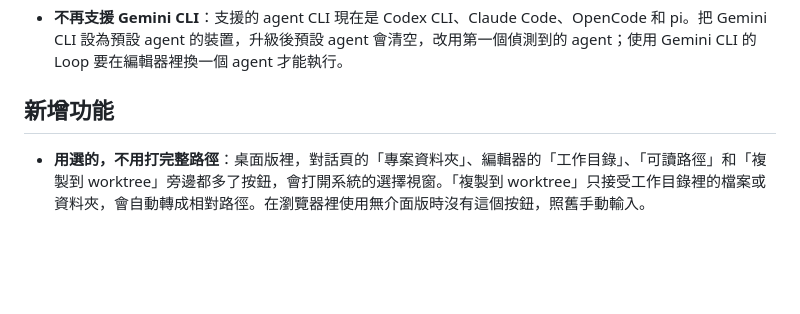
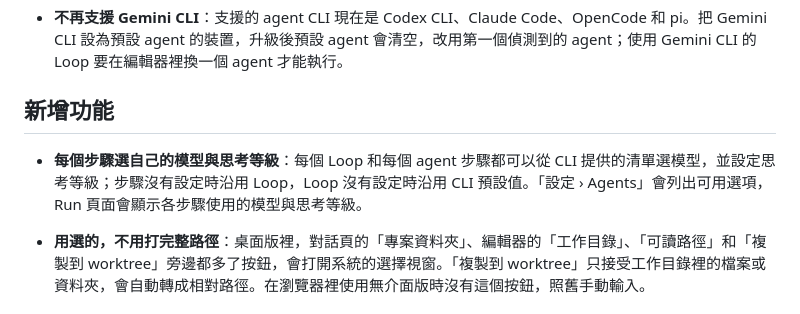
Before and after one commit to TANAGELEEE/loopbee, a Markdown page: docs/releases/v0.1.5.md, the part around the change. GitHub-like rendering; blank space fills up the shorter version.

Commit message:
docs: note model and effort choices in the v0.1.5 release notes

```diff
--- a/docs/releases/v0.1.5.md
+++ b/docs/releases/v0.1.5.md
@@ -4,6 +4,8 @@
 
 - **不再支援 Gemini CLI**：支援的 agent CLI 現在是 Codex CLI、Claude Code、OpenCode 和 pi。把 Gemini CLI 設為預設 agent 的裝置，升級後預設 agent 會清空，改用第一個偵測到的 agent；使用 Gemini CLI 的 Loop 要在編輯器裡換一個 agent 才能執行。
 ## 新增功能
+
+- **每個步驟選自己的模型與思考等級**：每個 Loop 和每個 agent 步驟都可以從 CLI 提供的清單選模型，並設定思考等級；步驟沒有設定時沿用 Loop，Loop 沒有設定時沿用 CLI 預設值。「設定 › Agents」會列出可用選項，Run 頁面會顯示各步驟使用的模型與思考等級。
 
 - **用選的，不用打完整路徑**：桌面版裡，對話頁的「專案資料夾」、編輯器的「工作目錄」、「可讀路徑」和「複製到 worktree」旁邊都多了按鈕，會打開系統的選擇視窗。「複製到 worktree」只接受工作目錄裡的檔案或資料夾，會自動轉成相對路徑。在瀏覽器裡使用無介面版時沒有這個按鈕，照舊手動輸入。
 
```
